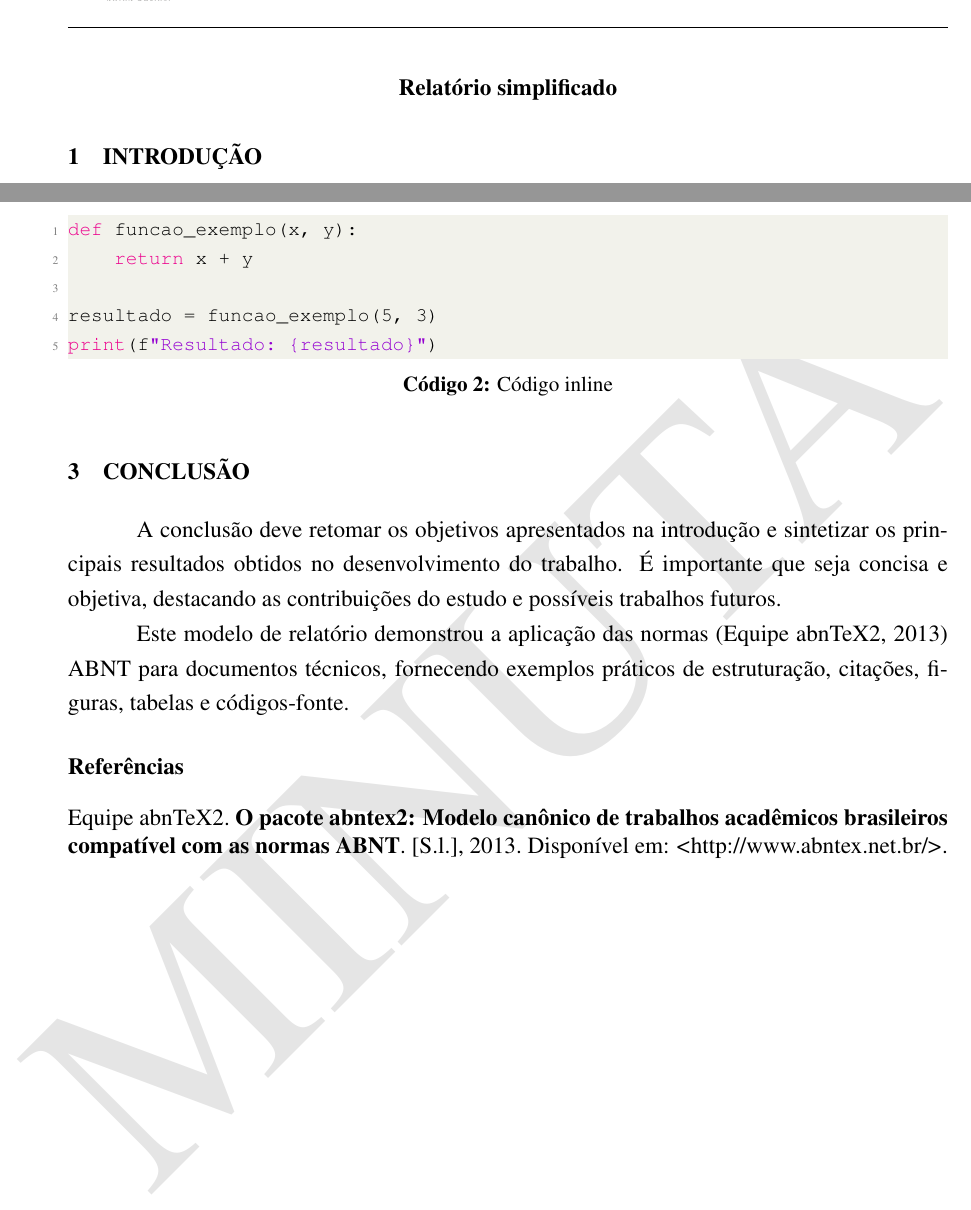
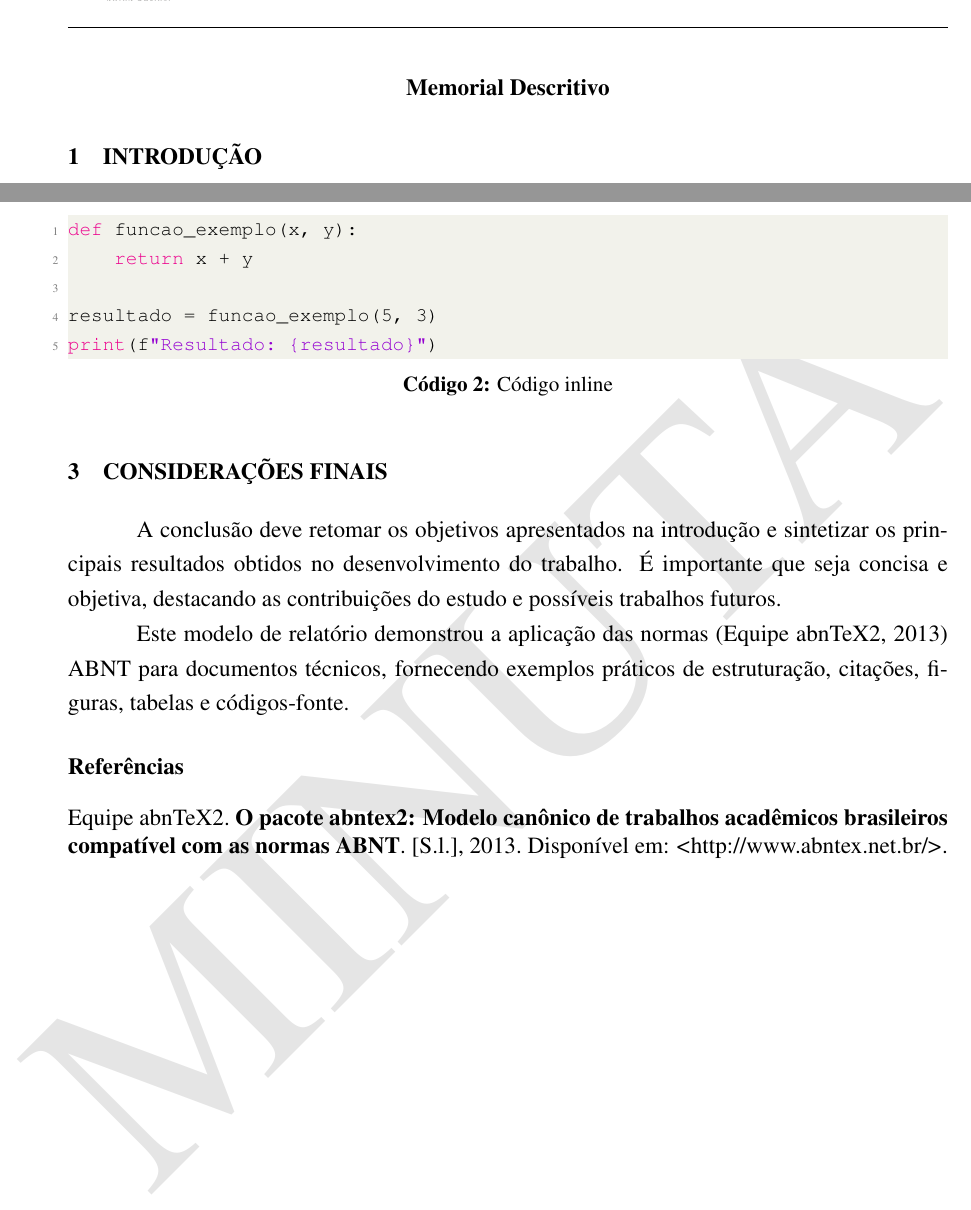
Before and after one commit to OgliariNatan/Modelo-de-memorial, a LaTeX document (main.tex): two parts of pages 1 and 3 of 3, joined at a grey line, cut at the place of the change. Compiled offline with pdfLaTeX.

```diff
--- a/main.tex
+++ b/main.tex
@@ -9,7 +9,7 @@
 \nome{NATAN OGLIARI}
 %\professor{Prof.(a) Nome do Professor}
 %\aluno{Nome do Aluno}
-\titulo{Relatório simplificado}
+\titulo{Memorial Descritivo}
 
 % ==================================================
 % INÍCIO DO DOCUMENTO
@@ -112,7 +112,7 @@
 % ==================================================
 % CONCLUSÃO
 % ==================================================
-\section{Conclusão}
+\section{Considerações Finais}
 
 A conclusão deve retomar os objetivos apresentados na introdução e sintetizar os principais resultados obtidos no desenvolvimento do trabalho. É importante que seja concisa e objetiva, destacando as contribuições do estudo e possíveis trabalhos futuros.
 
```
Also changed, not shown: main.pdf.
